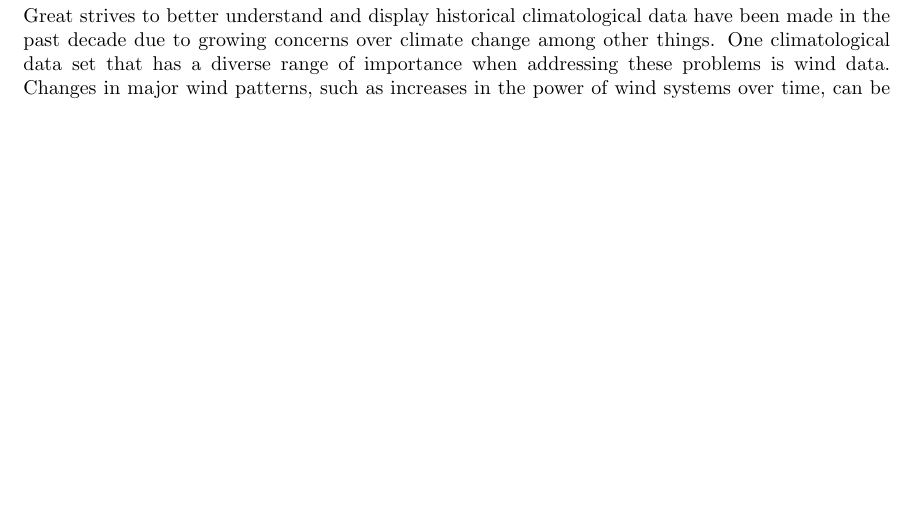
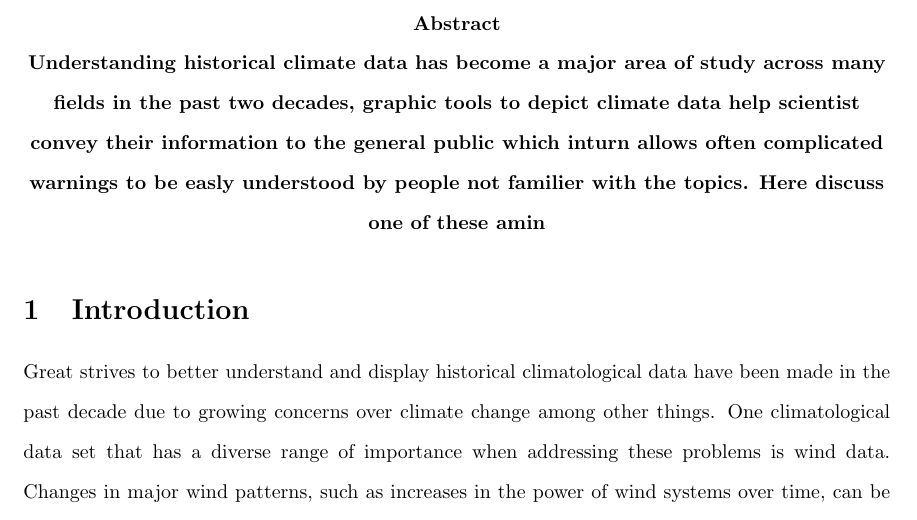
Before and after one commit to jen053/CMSC6950_FinalProject, a LaTeX document (main.tex): part of page 2 of 9 before the commit and part of page 2 of 11 after it, cut at the place of the change, the shorter picture padded with empty space. Compiled offline with pdfLaTeX.

Commit message:
added abstract.

```diff
--- a/main.tex
+++ b/main.tex
@@ -4,7 +4,8 @@
 \usepackage{subcaption}
 \usepackage{geometry}
 \geometry{left=38mm,top=30mm,bottom=30mm,right=25mm}
-
+\usepackage{setspace}
+\doublespacing
 \begin{document}
 \begin{titlepage}
 \newcommand{\HRule}{\rule{\linewidth}{0.5mm}}
@@ -26,7 +27,13 @@
 
 \end{titlepage}
 
+\begin{center}
+\bf{Abstract}
 
+Understanding historical climate data has become a major area of study across many fields in the past two decades, graphic tools to depict climate data help scientist convey their information to the
+general public which inturn allows often complicated warnings to be easly understood by people not familier with the topics. Here discuss one of these amin
+
+\end{center}
 \section{Introduction}\label{Introduction}
 Great strives to better understand and display historical climatological data have been made in the past decade due to growing concerns over climate change among other things. One climatological data set
 that has a diverse range of importance when addressing these problems is wind data. Changes in major wind patterns, such as increases in the power of wind systems over time, can be used as a gauge to
```
Also changed, not shown: main.tex (18 more changed lines).
